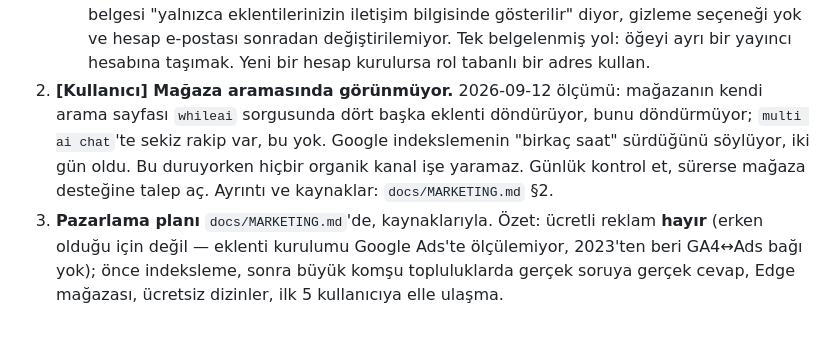
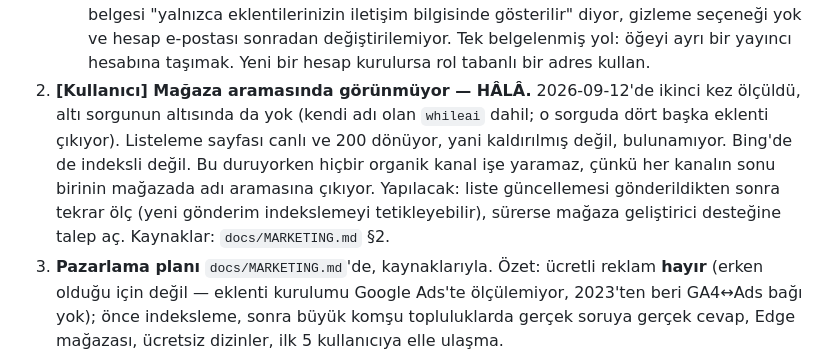
Before and after one commit to Ahmetyasin/WhileAI, a Markdown page: CLAUDE.md, the part around the change. Rendered like a GitHub page; blank space fills up the shorter version.

```diff
--- a/CLAUDE.md
+++ b/CLAUDE.md
@@ -142,12 +142,15 @@
      bilgisinde gösterilir" diyor, gizleme seçeneği yok ve hesap e-postası
      sonradan değiştirilemiyor. Tek belgelenmiş yol: öğeyi ayrı bir yayıncı
      hesabına taşımak. Yeni bir hesap kurulursa rol tabanlı bir adres kullan.
-2. **[Kullanıcı] Mağaza aramasında görünmüyor.** 2026-09-12 ölçümü: mağazanın
-   kendi arama sayfası `whileai` sorgusunda dört başka eklenti döndürüyor,
-   bunu döndürmüyor; `multi ai chat`'te sekiz rakip var, bu yok. Google
-   indekslemenin "birkaç saat" sürdüğünü söylüyor, iki gün oldu. Bu duruyorken
-   hiçbir organik kanal işe yaramaz. Günlük kontrol et, sürerse mağaza
-   desteğine talep aç. Ayrıntı ve kaynaklar: `docs/MARKETING.md` §2.
+2. **[Kullanıcı] Mağaza aramasında görünmüyor — HÂLÂ.** 2026-09-12'de ikinci
+   kez ölçüldü, altı sorgunun altısında da yok (kendi adı olan `whileai`
+   dahil; o sorguda dört başka eklenti çıkıyor). Listeleme sayfası canlı ve
+   200 dönüyor, yani kaldırılmış değil, bulunamıyor. Bing'de de indeksli
+   değil. Bu duruyorken hiçbir organik kanal işe yaramaz, çünkü her kanalın
+   sonu birinin mağazada adı aramasına çıkıyor. Yapılacak: liste güncellemesi
+   gönderildikten sonra tekrar ölç (yeni gönderim indekslemeyi tetikleyebilir),
+   sürerse mağaza geliştirici desteğine talep aç. Kaynaklar:
+   `docs/MARKETING.md` §2.
 3. **Pazarlama planı** `docs/MARKETING.md`'de, kaynaklarıyla. Özet: ücretli
    reklam **hayır** (erken olduğu için değil — eklenti kurulumu Google Ads'te
    ölçülemiyor, 2023'ten beri GA4↔Ads bağı yok); önce indeksleme, sonra
```
Also changed, not shown: docs/MARKETING.md (+18 -15 lines).
